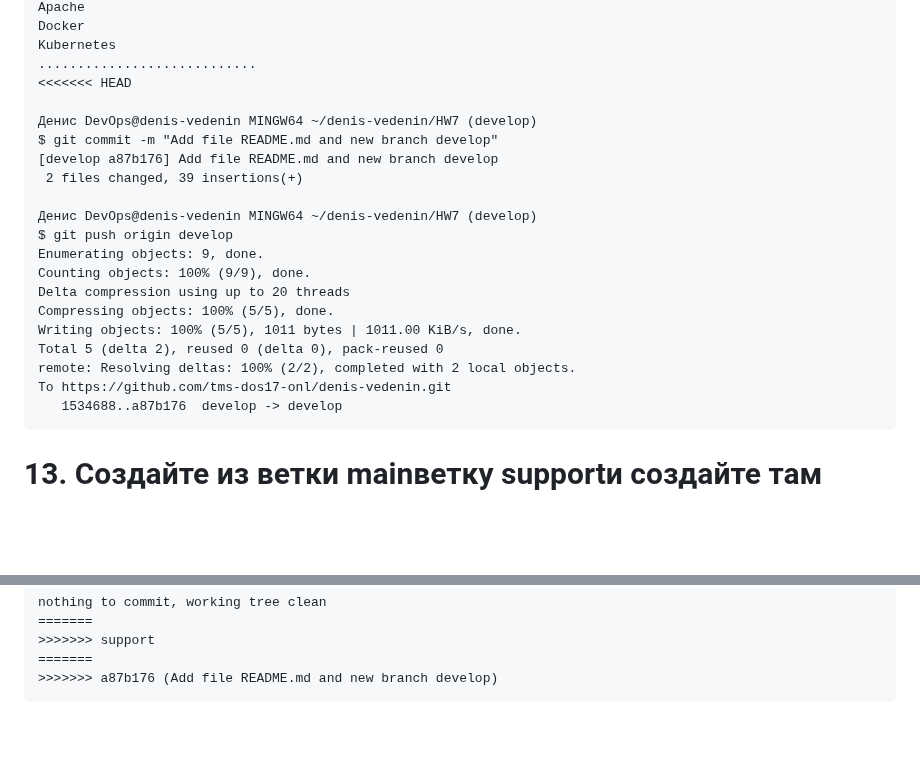
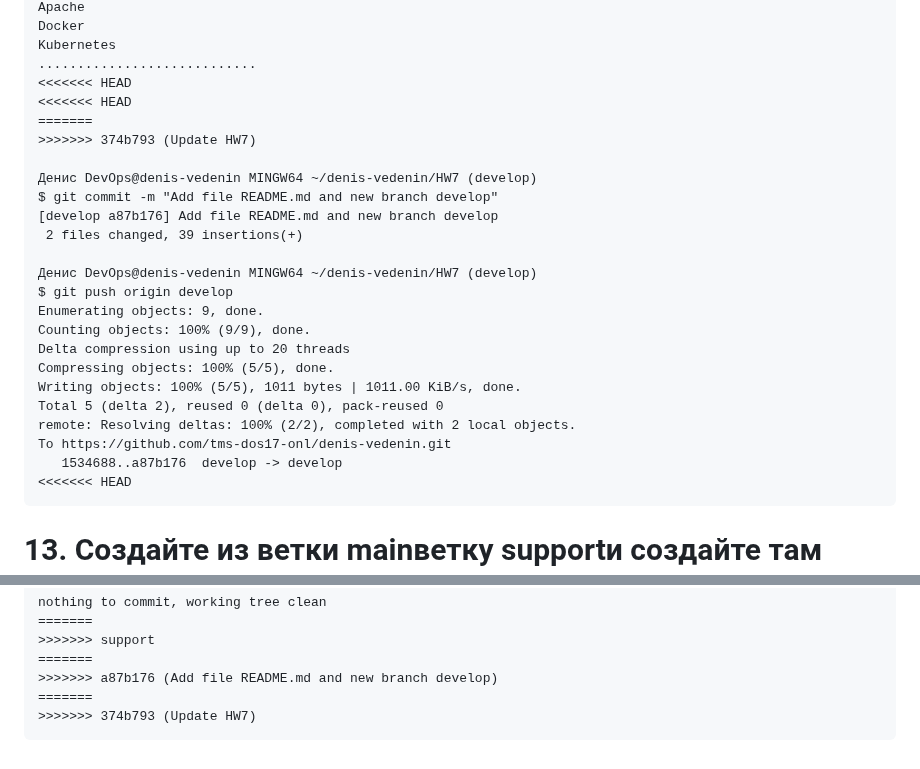
Before and after one commit to tms-dos17-onl/denis-vedenin, a Markdown page: HW7/HW7.md, 2 parts joined by grey strips. Drawn GitHub-style; blank space fills up the shorter version.

Commit message:
rebase 2/2

````diff
--- a/HW7/HW7.md
+++ b/HW7/HW7.md
@@ -198,6 +198,9 @@ Docker
 Kubernetes
 ............................
 <<<<<<< HEAD
+<<<<<<< HEAD
+=======
+>>>>>>> 374b793 (Update HW7)
 
 Денис DevOps@denis-vedenin MINGW64 ~/denis-vedenin/HW7 (develop)
 $ git commit -m "Add file README.md and new branch develop"
@@ -215,6 +218,7 @@ Total 5 (delta 2), reused 0 (delta 0), pack-reused 0
 remote: Resolving deltas: 100% (2/2), completed with 2 local objects.
 To https://github.com/tms-dos17-onl/denis-vedenin.git
    1534688..a87b176  develop -> develop
+<<<<<<< HEAD
 ```
 # 13. Создайте из ветки mainветку supportи создайте там файл LICENSEс содержимым https://www.apache.org/licenses/LICENSE-2.0.txt . Создать коммит. Вывести последние 3 коммита.
 
@@ -394,4 +398,6 @@ nothing to commit, working tree clean
 >>>>>>> support
 =======
 >>>>>>> a87b176 (Add file README.md and new branch develop)
+=======
+>>>>>>> 374b793 (Update HW7)
 ```
````
